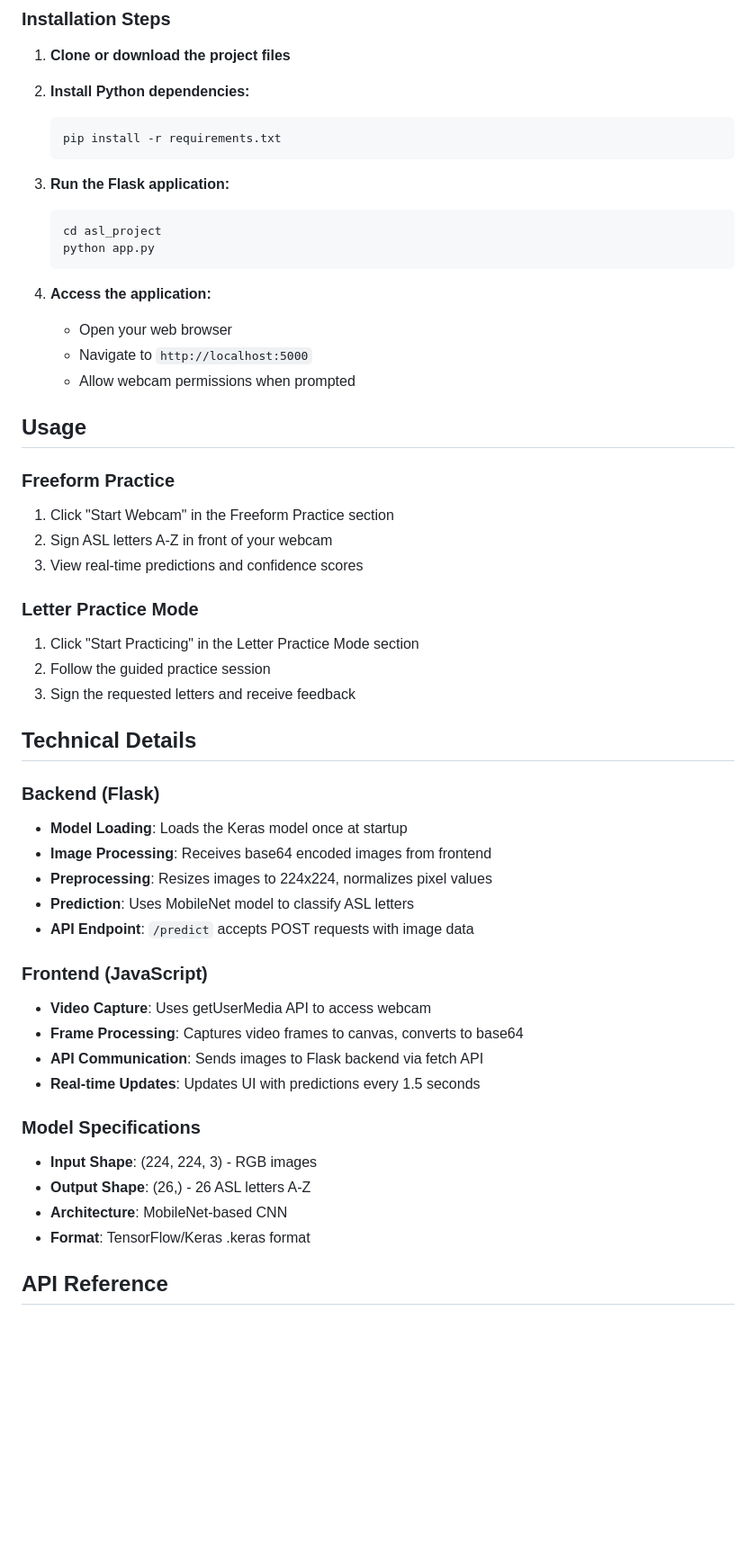
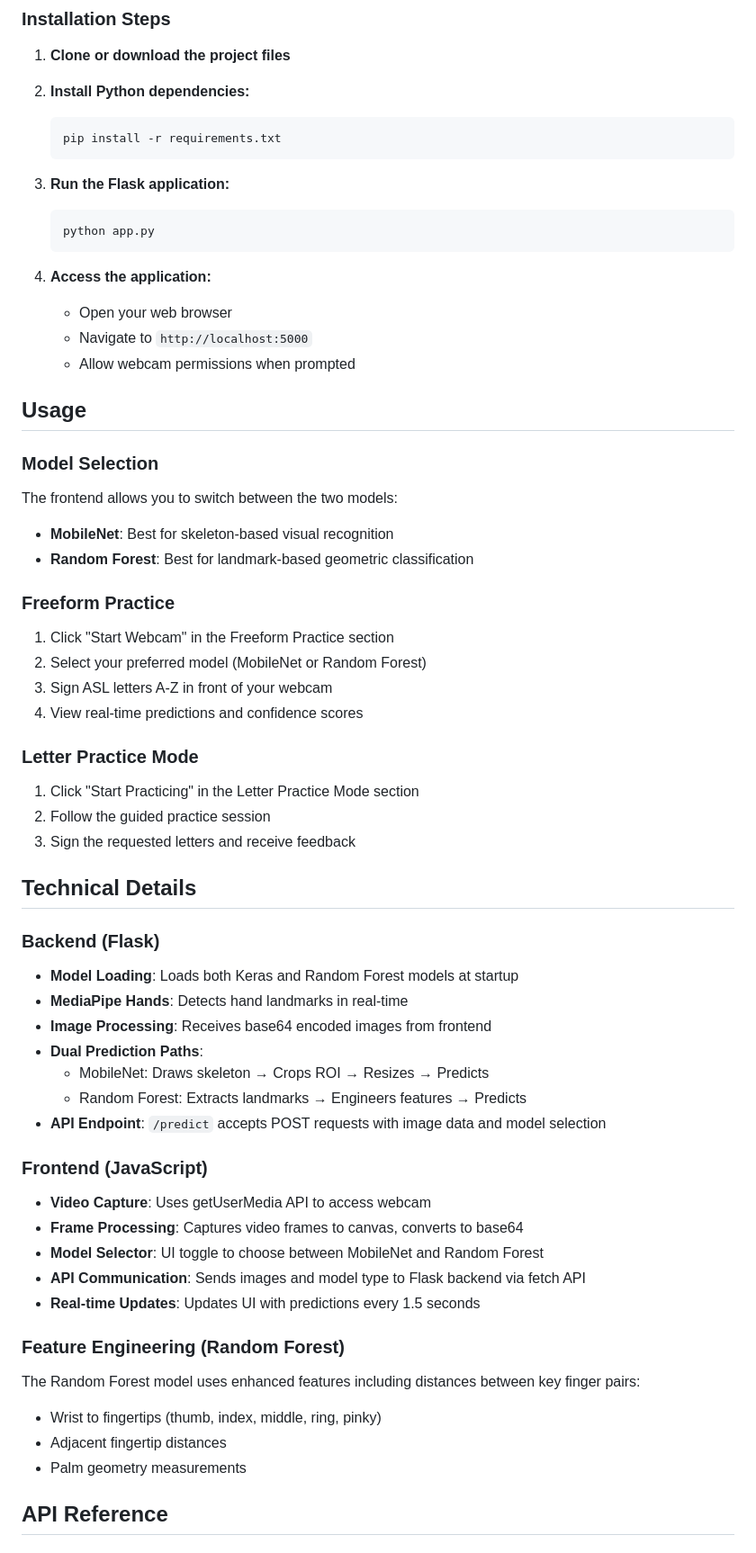
Before and after one commit to BR1WA/asl-alphabet-detection, a Markdown page: README.md, the part around the change printed below. Shown: that part at 90% size. Rendered like a GitHub page; blank space fills up the shorter version.

Commit message:
Update README to document dual-model architecture (MobileNet + Random Forest)

````diff
--- a/README.md
+++ b/README.md
@@ -39,7 +58,6 @@ asl_project/
 
 3. **Run the Flask application:**
    ```bash
-   cd asl_project
    python app.py
    ```
 
@@ -50,10 +68,16 @@ asl_project/
 
 ## Usage
 
+### Model Selection
+The frontend allows you to switch between the two models:
+- **MobileNet**: Best for skeleton-based visual recognition
+- **Random Forest**: Best for landmark-based geometric classification
+
 ### Freeform Practice
 1. Click "Start Webcam" in the Freeform Practice section
-2. Sign ASL letters A-Z in front of your webcam
-3. View real-time predictions and confidence scores
+2. Select your preferred model (MobileNet or Random Forest)
+3. Sign ASL letters A-Z in front of your webcam
+4. View real-time predictions and confidence scores
 
 ### Letter Practice Mode
 1. Click "Start Practicing" in the Letter Practice Mode section
@@ -63,23 +87,26 @@ asl_project/
 ## Technical Details
 
 ### Backend (Flask)
-- **Model Loading**: Loads the Keras model once at startup
+- **Model Loading**: Loads both Keras and Random Forest models at startup
+- **MediaPipe Hands**: Detects hand landmarks in real-time
 - **Image Processing**: Receives base64 encoded images from frontend
-- **Preprocessing**: Resizes images to 224x224, normalizes pixel values
-- **Prediction**: Uses MobileNet model to classify ASL letters
-- **API Endpoint**: `/predict` accepts POST requests with image data
+- **Dual Prediction Paths**:
+  - MobileNet: Draws skeleton → Crops ROI → Resizes → Predicts
+  - Random Forest: Extracts landmarks → Engineers features → Predicts
+- **API Endpoint**: `/predict` accepts POST requests with image data and model selection
 
 ### Frontend (JavaScript)
 - **Video Capture**: Uses getUserMedia API to access webcam
 - **Frame Processing**: Captures video frames to canvas, converts to base64
-- **API Communication**: Sends images to Flask backend via fetch API
+- **Model Selector**: UI toggle to choose between MobileNet and Random Forest
+- **API Communication**: Sends images and model type to Flask backend via fetch API
 - **Real-time Updates**: Updates UI with predictions every 1.5 seconds
 
-### Model Specifications
-- **Input Shape**: (224, 224, 3) - RGB images
-- **Output Shape**: (26,) - 26 ASL letters A-Z
-- **Architecture**: MobileNet-based CNN
-- **Format**: TensorFlow/Keras .keras format
+### Feature Engineering (Random Forest)
+The Random Forest model uses enhanced features including distances between key finger pairs:
+- Wrist to fingertips (thumb, index, middle, ring, pinky)
+- Adjacent fingertip distances
+- Palm geometry measurements
 
 ## API Reference
 
````
Also changed, not shown: other parts of README.md (+36 -9 lines).
